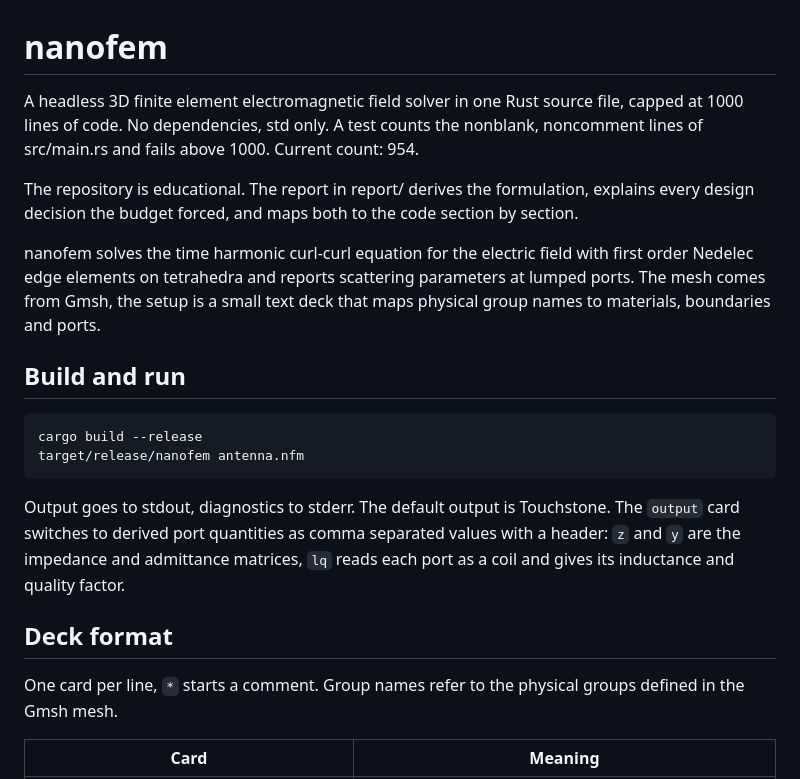
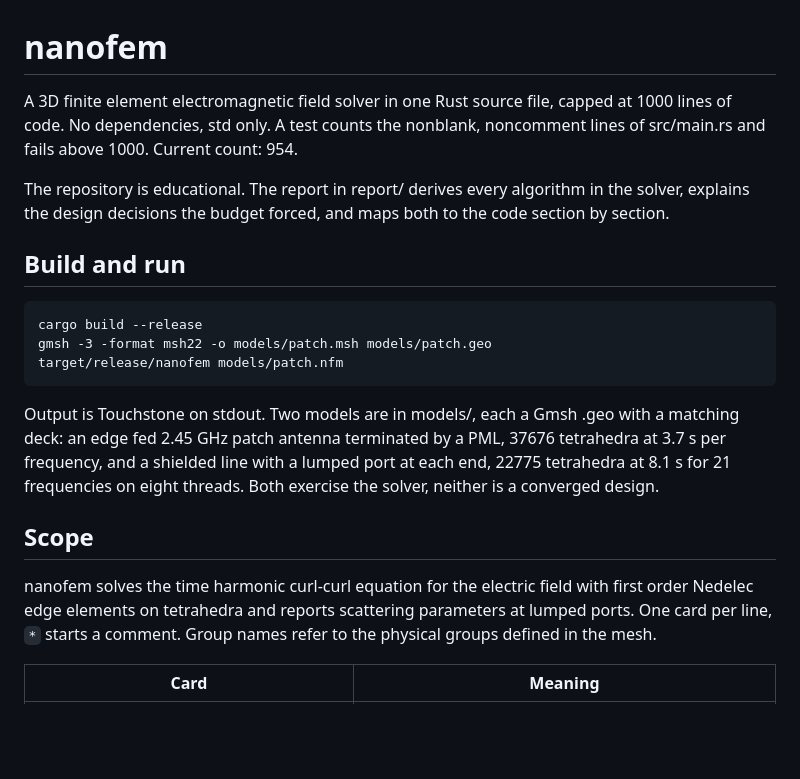
Before and after one commit to milanofthe/nanofem, a Markdown page: README.md, the part around one of its changes. Rendered like a GitHub page; blank space fills up the shorter version.

```diff
--- a/README.md
+++ b/README.md
@@ -1,34 +1,32 @@
 # nanofem
 
-A headless 3D finite element electromagnetic field solver in one Rust source
-file, capped at 1000 lines of code. No dependencies, std only. A test counts
-the nonblank, noncomment lines of src/main.rs and fails above 1000. Current
+A 3D finite element electromagnetic field solver in one Rust source file,
+capped at 1000 lines of code. No dependencies, std only. A test counts the
+nonblank, noncomment lines of src/main.rs and fails above 1000. Current
 count: 954.
 
-The repository is educational. The report in report/ derives the
-formulation, explains every design decision the budget forced, and maps both
-to the code section by section.
-
-nanofem solves the time harmonic curl-curl equation for the electric field
-with first order Nedelec edge elements on tetrahedra and reports scattering
-parameters at lumped ports. The mesh comes from Gmsh, the setup is a small
-text deck that maps physical group names to materials, boundaries and ports.
+The repository is educational. The report in report/ derives every algorithm
+in the solver, explains the design decisions the budget forced, and maps
+both to the code section by section.
 
 ## Build and run
 
     cargo build --release
-    target/release/nanofem antenna.nfm
+    gmsh -3 -format msh22 -o models/patch.msh models/patch.geo
+    target/release/nanofem models/patch.nfm
 
-Output goes to stdout, diagnostics to stderr. The default output is
-Touchstone. The `output` card switches to derived port quantities as comma
-separated values with a header: `z` and `y` are the impedance and admittance
-matrices, `lq` reads each port as a coil and gives its inductance and
-quality factor.
+Output is Touchstone on stdout. Two models are in models/, each a Gmsh .geo
+with a matching deck: an edge fed 2.45 GHz patch antenna terminated by a
+PML, 37676 tetrahedra at 3.7 s per frequency, and a shielded line with a
+lumped port at each end, 22775 tetrahedra at 8.1 s for 21 frequencies on
+eight threads. Both exercise the solver, neither is a converged design.
 
-## Deck format
+## Scope
 
-One card per line, `*` starts a comment. Group names refer to the physical
-groups defined in the Gmsh mesh.
+nanofem solves the time harmonic curl-curl equation for the electric field
+with first order Nedelec edge elements on tetrahedra and reports scattering
+parameters at lumped ports. One card per line, `*` starts a comment. Group
+names refer to the physical groups defined in the mesh.
 
 | Card | Meaning |
 |---|---|
```
Also changed, not shown: other parts of README.md (+38 -96 lines).
